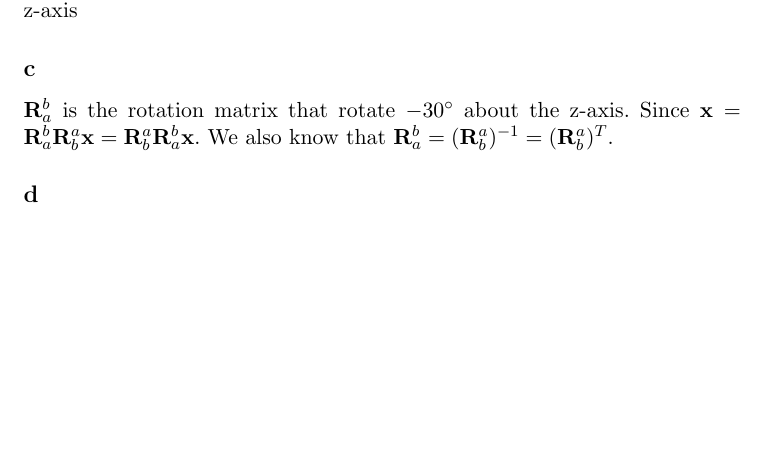
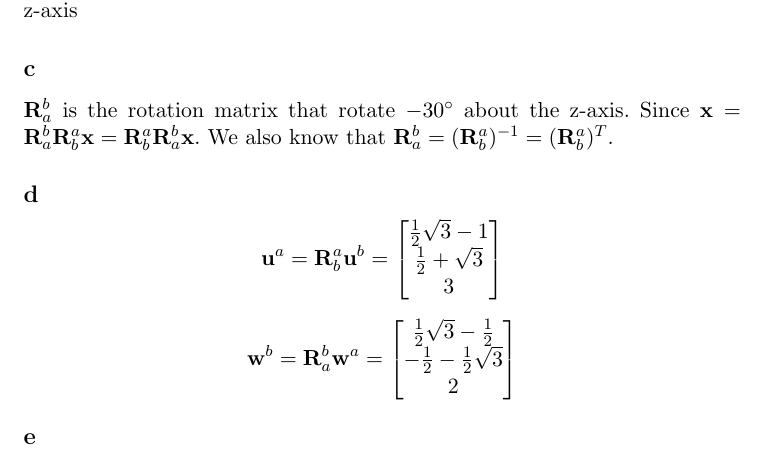
Before and after one commit to kjetilkjeka/ttk4130, a LaTeX document (ex9/report/report.tex): part of page 2 of 2, cut so that both start at the same text, the shorter picture padded with empty space. Compiled offline with LaTeX, dvips and Ghostscript.

Commit message:
did problem 1d in ex 9

```diff
--- a/ex9/report/report.tex
+++ b/ex9/report/report.tex
@@ -76,5 +76,22 @@ Seeing that $\mathbf{R}_z(30\degree) = \mathbf{R}_b^a$, meaning that $\mathbf{R}
 $\mathbf{R}_a^b$ is the rotation matrix that rotate $-30\degree$ about the z-axis. Since $\mathbf{x} = \mathbf{R}_a^b \mathbf{R}_b^a \mathbf{x} = \mathbf{R}_b^a \mathbf{R}_a^b \mathbf{x}$. We also know that $\mathbf{R}_a^b = (\mathbf{R}_b^a)^{-1} = (\mathbf{R}_b^a)^{T}$.
 
 \subsection*{d}
+\[\mathbf{u}^a = \mathbf{R}_b^a \mathbf{u}^b = \begin{bmatrix}
+\frac{1}{2} \sqrt{3} - 1 \\
+\frac{1}{2} + \sqrt{3} \\
+3
+\end{bmatrix}
+\]
+
+\[\mathbf{w}^b = \mathbf{R}_a^b \mathbf{w}^a = \begin{bmatrix}
+\frac{1}{2} \sqrt{3} - \frac{1}{2} \\
+-\frac{1}{2} - \frac{1}{2} \sqrt{3} \\
+2
+\end{bmatrix}
+\]
+
+\subsection*{e}
+
+
 
 \end{document}
```
